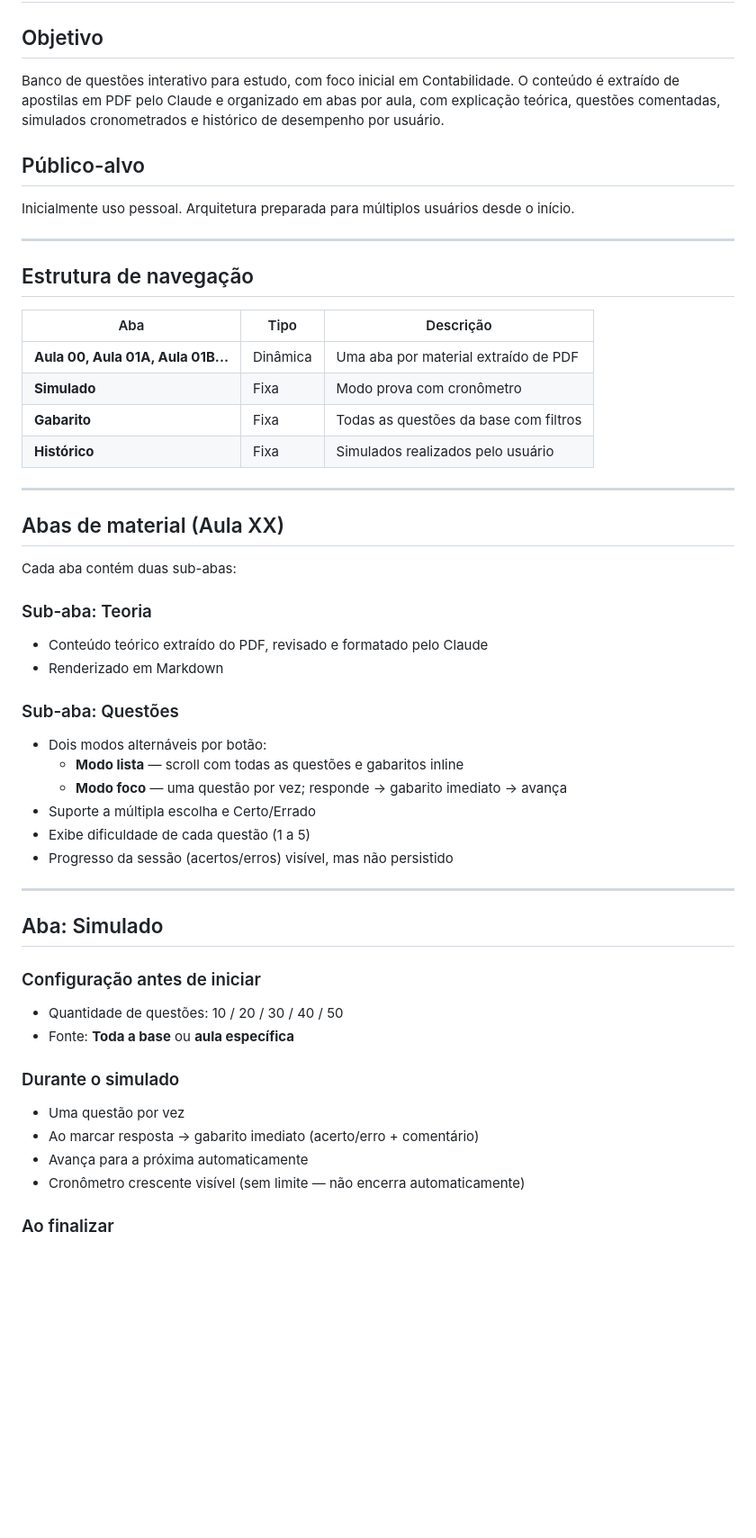
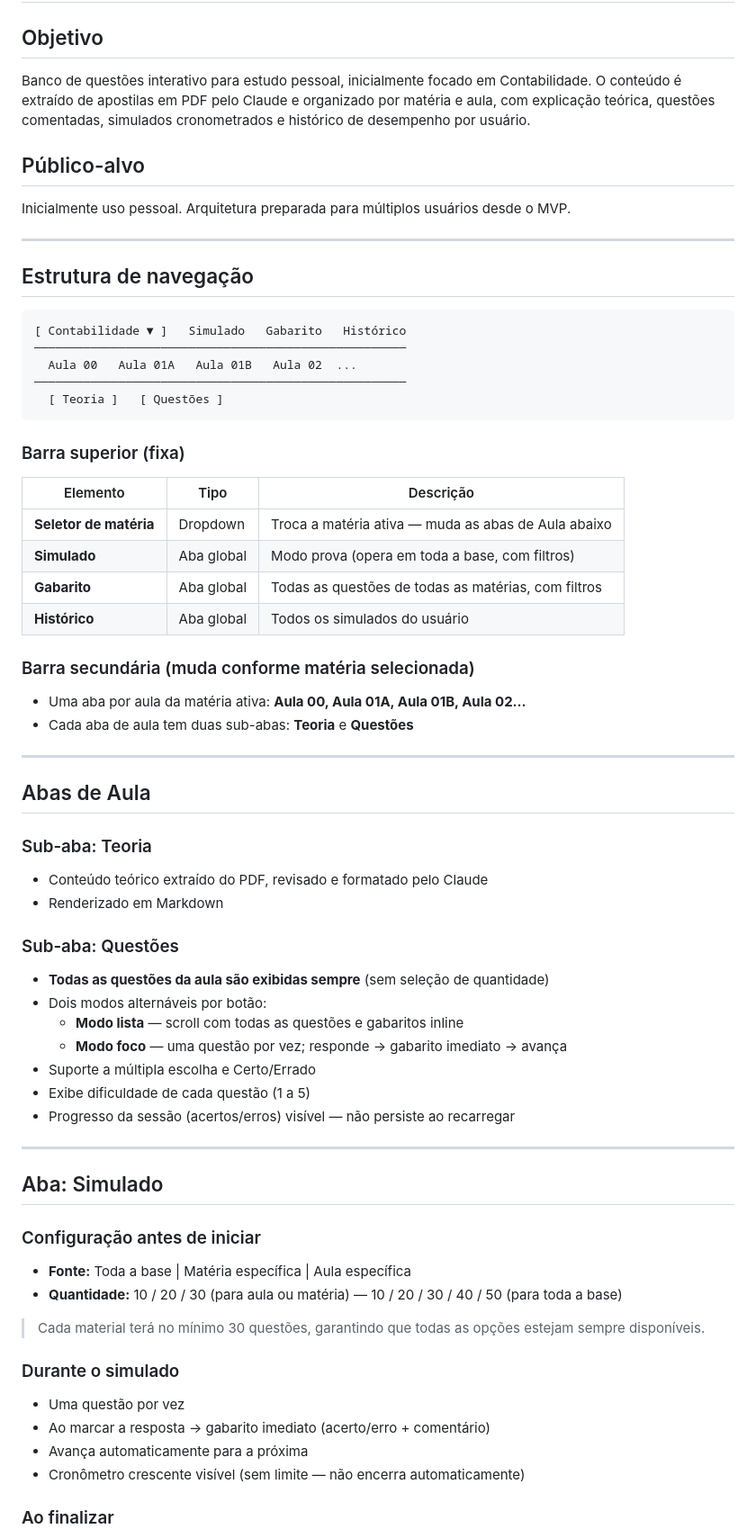
Before and after one commit to natanluizrc/QBank, a Markdown page: PRD.md, the part around one of its changes. Shown at 90% size. GitHub-like rendering; blank space fills up the shorter version.

````diff
--- a/PRD.md
+++ b/PRD.md
@@ -2,53 +2,67 @@
 
 ## Objetivo
 
-Banco de questões interativo para estudo, com foco inicial em Contabilidade. O conteúdo é extraído de apostilas em PDF pelo Claude e organizado em abas por aula, com explicação teórica, questões comentadas, simulados cronometrados e histórico de desempenho por usuário.
+Banco de questões interativo para estudo pessoal, inicialmente focado em Contabilidade. O conteúdo é extraído de apostilas em PDF pelo Claude e organizado por matéria e aula, com explicação teórica, questões comentadas, simulados cronometrados e histórico de desempenho por usuário.
 
 ## Público-alvo
 
-Inicialmente uso pessoal. Arquitetura preparada para múltiplos usuários desde o início.
+Inicialmente uso pessoal. Arquitetura preparada para múltiplos usuários desde o MVP.
 
 ---
 
 ## Estrutura de navegação
 
-| Aba | Tipo | Descrição |
-|-----|------|-----------|
-| **Aula 00, Aula 01A, Aula 01B...** | Dinâmica | Uma aba por material extraído de PDF |
-| **Simulado** | Fixa | Modo prova com cronômetro |
-| **Gabarito** | Fixa | Todas as questões da base com filtros |
-| **Histórico** | Fixa | Simulados realizados pelo usuário |
+```
+[ Contabilidade ▼ ]   Simulado   Gabarito   Histórico
+─────────────────────────────────────────────────────
+  Aula 00   Aula 01A   Aula 01B   Aula 02  ...
+─────────────────────────────────────────────────────
+  [ Teoria ]   [ Questões ]
+```
+
+### Barra superior (fixa)
+| Elemento | Tipo | Descrição |
+|----------|------|-----------|
+| **Seletor de matéria** | Dropdown | Troca a matéria ativa — muda as abas de Aula abaixo |
+| **Simulado** | Aba global | Modo prova (opera em toda a base, com filtros) |
+| **Gabarito** | Aba global | Todas as questões de todas as matérias, com filtros |
+| **Histórico** | Aba global | Todos os simulados do usuário |
+
+### Barra secundária (muda conforme matéria selecionada)
+- Uma aba por aula da matéria ativa: **Aula 00, Aula 01A, Aula 01B, Aula 02...**
+- Cada aba de aula tem duas sub-abas: **Teoria** e **Questões**
 
 ---
 
-## Abas de material (Aula XX)
-
-Cada aba contém duas sub-abas:
+## Abas de Aula
 
 ### Sub-aba: Teoria
 - Conteúdo teórico extraído do PDF, revisado e formatado pelo Claude
 - Renderizado em Markdown
 
 ### Sub-aba: Questões
+- **Todas as questões da aula são exibidas sempre** (sem seleção de quantidade)
 - Dois modos alternáveis por botão:
   - **Modo lista** — scroll com todas as questões e gabaritos inline
   - **Modo foco** — uma questão por vez; responde → gabarito imediato → avança
 - Suporte a múltipla escolha e Certo/Errado
 - Exibe dificuldade de cada questão (1 a 5)
-- Progresso da sessão (acertos/erros) visível, mas não persistido
+- Progresso da sessão (acertos/erros) visível — não persiste ao recarregar
 
 ---
 
 ## Aba: Simulado
 
 ### Configuração antes de iniciar
-- Quantidade de questões: 10 / 20 / 30 / 40 / 50
-- Fonte: **Toda a base** ou **aula específica**
+- **Fonte:** Toda a base | Matéria específica | Aula específica
+- **Quantidade:** 10 / 20 / 30 (para aula ou matéria) — 10 / 20 / 30 / 40 / 50 (para toda a base)
+
+> Cada material terá no mínimo 30 questões, garantindo que todas as opções estejam sempre disponíveis.
 
 ### Durante o simulado
 - Uma questão por vez
-- Ao marcar resposta → gabarito imediato (acerto/erro + comentário)
-- Avança para a próxima automaticamente
+- Ao marcar a resposta → gabarito imediato (acerto/erro + comentário)
+- Avança automaticamente para a próxima
 - Cronômetro crescente visível (sem limite — não encerra automaticamente)
 
 ### Ao finalizar
````
Also changed, not shown: other parts of PRD.md (+39 -20 lines), CLAUDE.md (+49 -49 lines).
